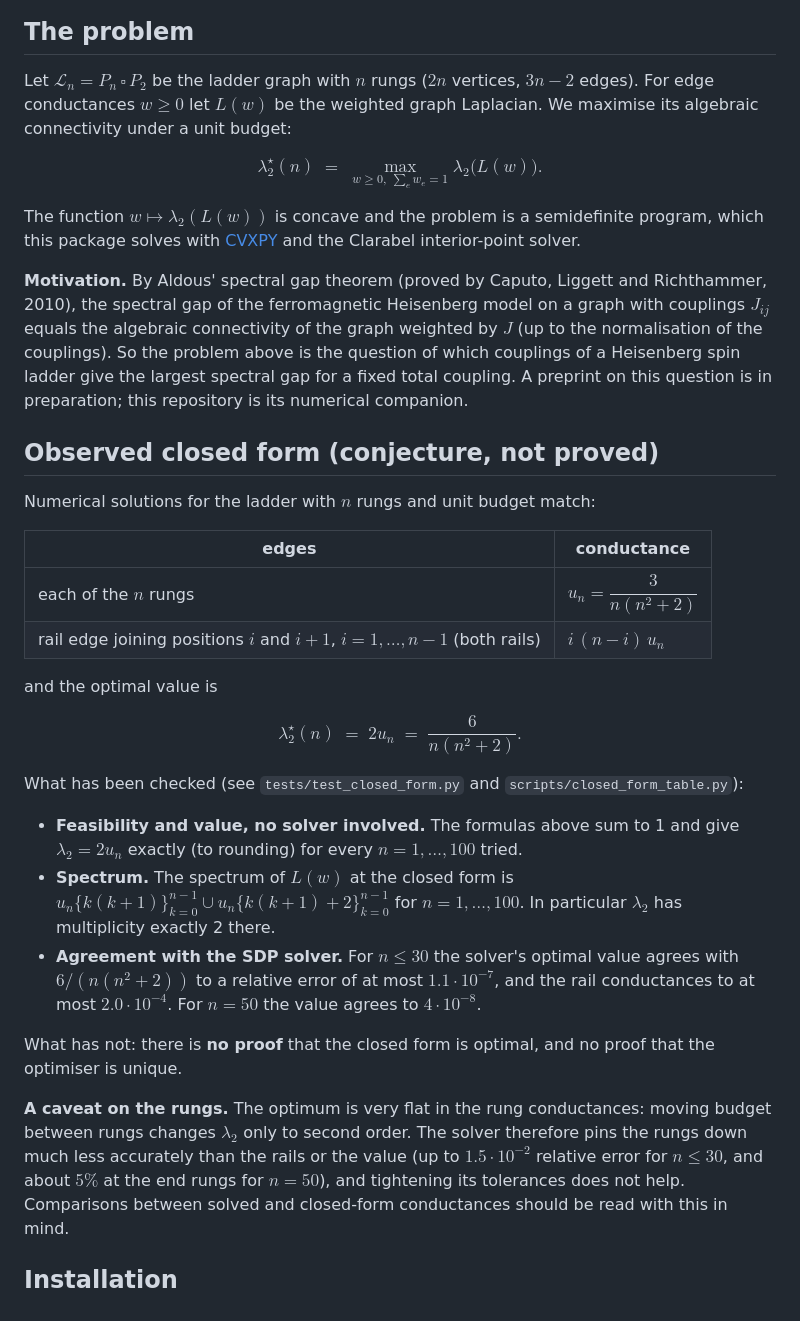
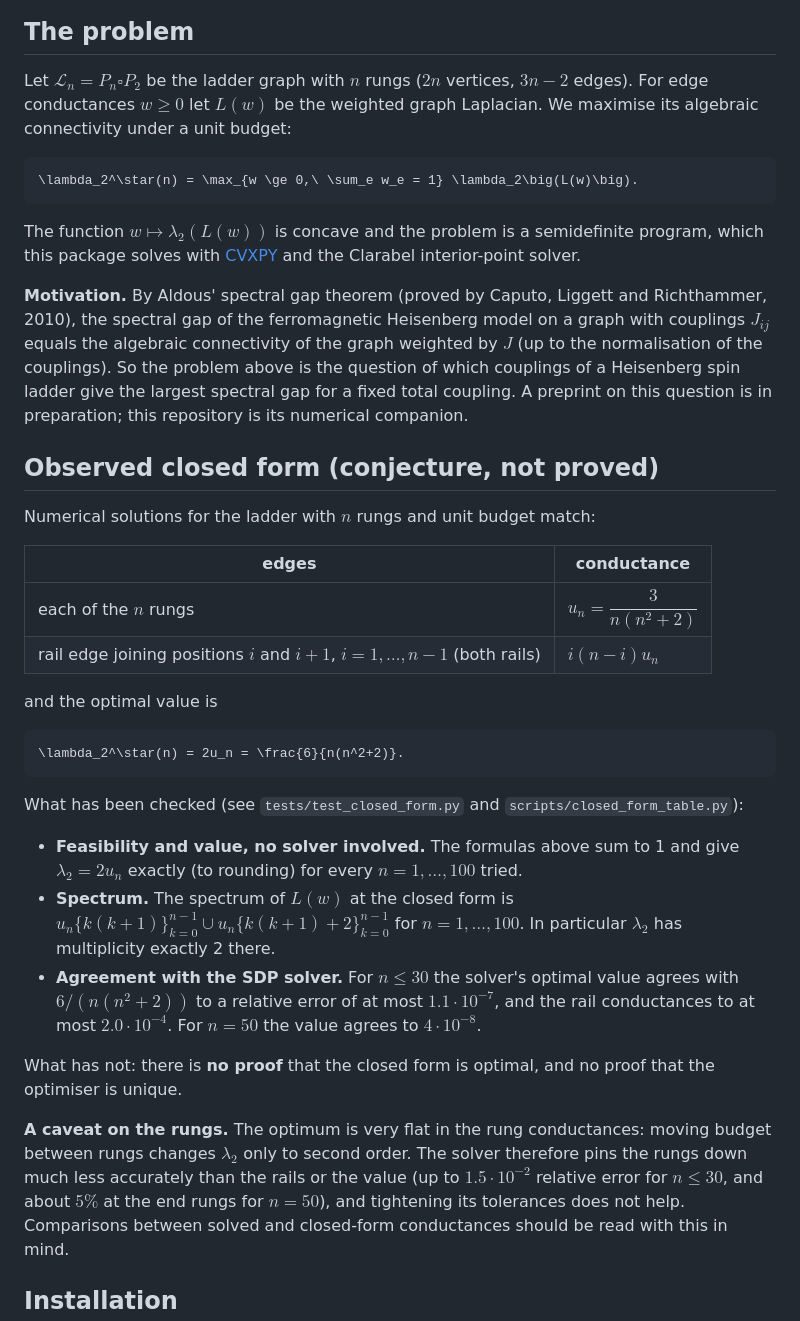
Before and after one commit to probabilist-jnieminen/gap-maximizing-on-ladders, a Markdown page: README.md, the part around one of its changes. GitHub-like rendering.

Commit message:
Fixed math equations in README

````diff
--- a/README.md
+++ b/README.md
@@ -7,58 +7,58 @@ with a numerically observed closed form for the optimum.
 
 ## The problem
 
-Let $\mathcal L_n = P_n \,\square\, P_2$ be the ladder graph with $n$ rungs
-($2n$ vertices, $3n-2$ edges). For edge conductances $w \ge 0$ let $L(w)$ be the
+Let $`\mathcal L_n = P_n \square P_2`$ be the ladder graph with $`n`$ rungs
+($`2n`$ vertices, $`3n-2`$ edges). For edge conductances $`w \ge 0`$ let $`L(w)`$ be the
 weighted graph Laplacian. We maximise its algebraic connectivity under a unit budget:
 
-$$
-\lambda_2^\star(n) \;=\; \max_{w \ge 0,\ \sum_e w_e = 1} \lambda_2\big(L(w)\big).
-$$
+```math
+\lambda_2^\star(n) = \max_{w \ge 0,\ \sum_e w_e = 1} \lambda_2\big(L(w)\big).
+```
 
-The function $w \mapsto \lambda_2(L(w))$ is concave and the problem is a
+The function $`w \mapsto \lambda_2(L(w))`$ is concave and the problem is a
 semidefinite program, which this package solves with
 [CVXPY](https://www.cvxpy.org/) and the Clarabel interior-point solver.
 
 **Motivation.** By Aldous' spectral gap theorem (proved by Caputo, Liggett and
 Richthammer, 2010), the spectral gap of the ferromagnetic Heisenberg model on a
-graph with couplings $J_{ij}$ equals the algebraic connectivity of the graph
-weighted by $J$ (up to the normalisation of the couplings). So the problem above is the
+graph with couplings $`J_{ij}`$ equals the algebraic connectivity of the graph
+weighted by $`J`$ (up to the normalisation of the couplings). So the problem above is the
 question of which couplings of a Heisenberg spin ladder give the largest spectral
 gap for a fixed total coupling. A preprint on this question is in preparation;
 this repository is its numerical companion.
 
 ## Observed closed form (conjecture, not proved)
 
-Numerical solutions for the ladder with $n$ rungs and unit budget match:
+Numerical solutions for the ladder with $`n`$ rungs and unit budget match:
 
 | edges | conductance |
 |---|---|
-| each of the $n$ rungs | $u_n = \dfrac{3}{n(n^2+2)}$ |
-| rail edge joining positions $i$ and $i+1$, $i = 1,\dots,n-1$ (both rails) | $i\,(n-i)\,u_n$ |
+| each of the $`n`$ rungs | $`u_n = \dfrac{3}{n(n^2+2)}`$ |
+| rail edge joining positions $`i`$ and $`i+1`$, $`i = 1,\dots,n-1`$ (both rails) | $`i(n-i)u_n`$ |
 
 and the optimal value is
 
-$$
-\lambda_2^\star(n) \;=\; 2u_n \;=\; \frac{6}{n(n^2+2)}.
-$$
+```math
+\lambda_2^\star(n) = 2u_n = \frac{6}{n(n^2+2)}.
+```
 
 What has been checked (see `tests/test_closed_form.py` and `scripts/closed_form_table.py`):
 
 * **Feasibility and value, no solver involved.** The formulas above sum to 1 and give
-  $\lambda_2 = 2u_n$ exactly (to rounding) for every $n = 1, \dots, 100$ tried.
-* **Spectrum.** The spectrum of $L(w)$ at the closed form is
-  $u_n\{k(k+1)\}_{k=0}^{n-1} \cup u_n\{k(k+1)+2\}_{k=0}^{n-1}$ for $n = 1,\dots,100$.
-  In particular $\lambda_2$ has multiplicity exactly 2 there.
-* **Agreement with the SDP solver.** For $n \le 30$ the solver's optimal value agrees with
-  $6/(n(n^2+2))$ to a relative error of at most $1.1\cdot10^{-7}$, and the rail conductances to at most $2.0\cdot10^{-4}$. For $n = 50$ the value agrees to $4\cdot10^{-8}$.
+  $`\lambda_2 = 2u_n`$ exactly (to rounding) for every $`n = 1, \dots, 100`$ tried.
+* **Spectrum.** The spectrum of $`L(w)`$ at the closed form is
+  $`u_n\lbrace k(k+1)\rbrace_{k=0}^{n-1} \cup u_n\lbrace k(k+1)+2\rbrace_{k=0}^{n-1}`$ for $`n = 1,\dots,100`$.
+  In particular $`\lambda_2`$ has multiplicity exactly 2 there.
+* **Agreement with the SDP solver.** For $`n \le 30`$ the solver's optimal value agrees with
+  $`6/(n(n^2+2))`$ to a relative error of at most $`1.1\cdot10^{-7}`$, and the rail conductances to at most $`2.0\cdot10^{-4}`$. For $`n = 50`$ the value agrees to $`4\cdot10^{-8}`$.
 
 What has not: there is **no proof** that the closed form is optimal, and no proof that
 the optimiser is unique.
 
 **A caveat on the rungs.** The optimum is very flat in the rung conductances: moving
-budget between rungs changes $\lambda_2$ only to second order. The solver therefore pins
-the rungs down much less accurately than the rails or the value (up to $1.5\cdot10^{-2}$
-relative error for $n \le 30$, and about $5\%$ at the end rungs for $n = 50$), and
+budget between rungs changes $`\lambda_2`$ only to second order. The solver therefore pins
+the rungs down much less accurately than the rails or the value (up to $`1.5\cdot10^{-2}`$
+relative error for $`n \le 30`$, and about $`5\%`$ at the end rungs for $`n = 50`$), and
 tightening its tolerances does not help. Comparisons between solved and closed-form
 conductances should be read with this in mind.
 
````
Also changed, not shown: other parts of README.md (+6 -6 lines).
